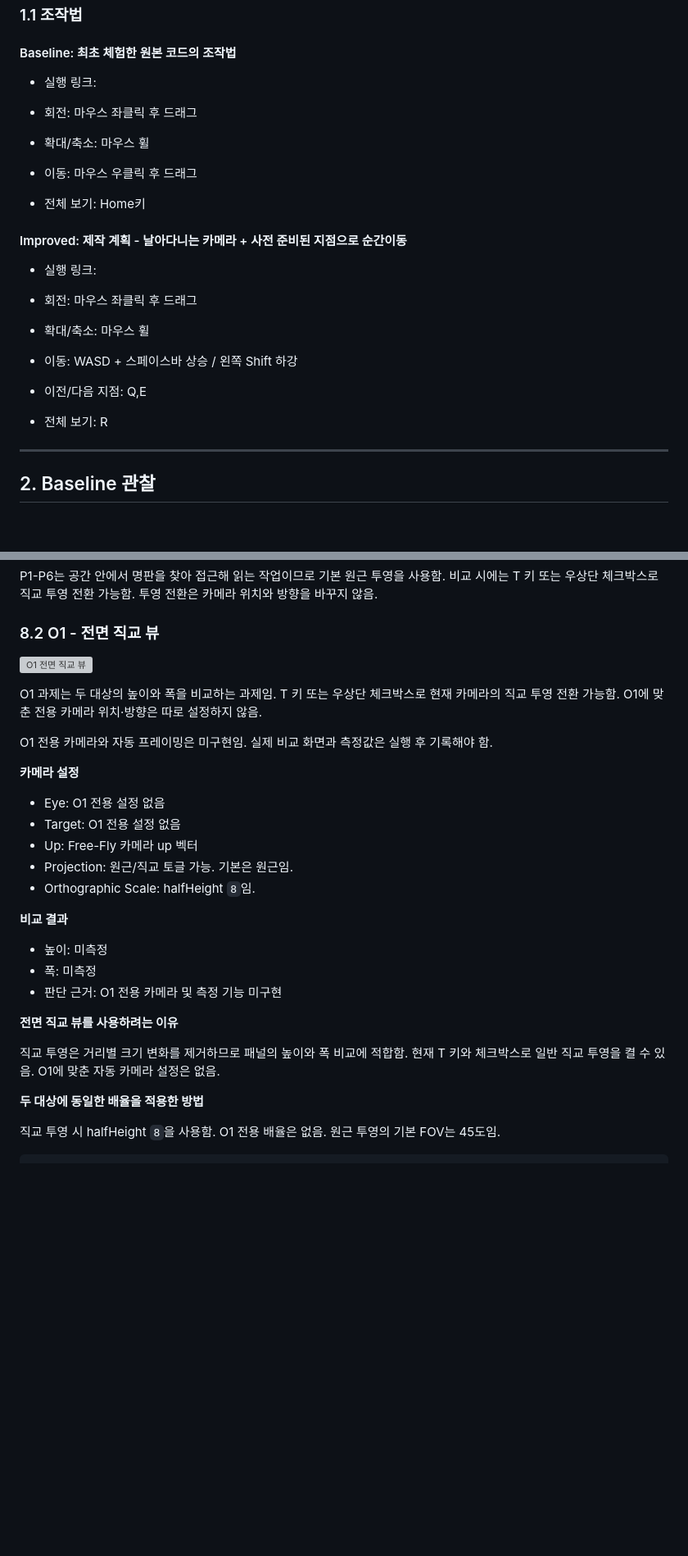
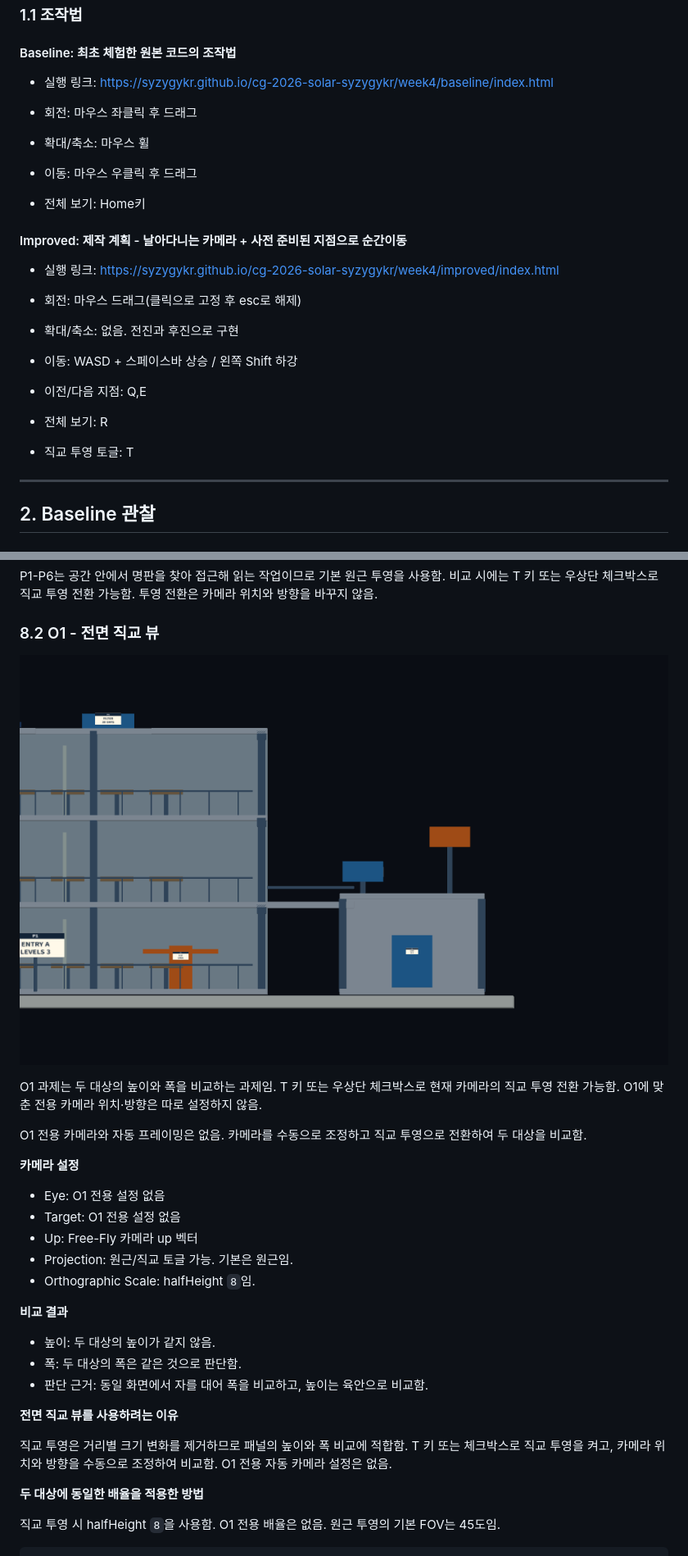
Before and after one commit to syzygykr/cg-2026-solar-syzygykr, a Markdown page: week4/week4.md, 2 parts joined by grey strips. Shown at 82% size. Rendered like a GitHub page; pictures changed too: week4/images/o1_front.png (added); blank space fills up the shorter version; grey boxes are pictures that could not be loaded.

```diff
--- a/week4/week4.md
+++ b/week4/week4.md
@@ -6,7 +6,7 @@
 
 #### Baseline: 최초 체험한 원본 코드의 조작법
 
-- 실행 링크:
+- 실행 링크: https://syzygykr.github.io/cg-2026-solar-syzygykr/week4/baseline/index.html
 
 - 회전: 마우스 좌클릭 후 드래그
 - 확대/축소: 마우스 휠
@@ -15,13 +15,14 @@
 
 #### Improved: 제작 계획 - 날아다니는 카메라 + 사전 준비된 지점으로 순간이동
 
-- 실행 링크:
+- 실행 링크: https://syzygykr.github.io/cg-2026-solar-syzygykr/week4/improved/index.html
 
-- 회전: 마우스 좌클릭 후 드래그
-- 확대/축소: 마우스 휠
+- 회전: 마우스 드래그(클릭으로 고정 후 esc로 해제)
+- 확대/축소: 없음. 전진과 후진으로 구현
 - 이동: WASD + 스페이스바 상승 / 왼쪽 Shift 하강
 - 이전/다음 지점: Q,E
 - 전체 보기: R
+- 직교 투영 토글: T
 
 ---
 
@@ -357,11 +356,11 @@ P1-P6는 공간 안에서 명판을 찾아 접근해 읽는 작업이므로 기
 
 ### 8.2 O1 - 전면 직교 뷰
 
-![O1 전면 직교 뷰](./images/o1_front.png)
+![O1 전면 직교 뷰](images/o1_front.png)
 
 O1 과제는 두 대상의 높이와 폭을 비교하는 과제임. T 키 또는 우상단 체크박스로 현재 카메라의 직교 투영 전환 가능함. O1에 맞춘 전용 카메라 위치·방향은 따로 설정하지 않음.
 
-O1 전용 카메라와 자동 프레이밍은 미구현임. 실제 비교 화면과 측정값은 실행 후 기록해야 함.
+O1 전용 카메라와 자동 프레이밍은 없음. 카메라를 수동으로 조정하고 직교 투영으로 전환하여 두 대상을 비교함.
 
 **카메라 설정**
 
@@ -373,13 +372,13 @@ O1 전용 카메라와 자동 프레이밍은 미구현임. 실제 비교 화면
 
 **비교 결과**
 
-- 높이: 미측정
-- 폭: 미측정
-- 판단 근거: O1 전용 카메라 및 측정 기능 미구현
+- 높이: 두 대상의 높이가 같지 않음.
+- 폭: 두 대상의 폭은 같은 것으로 판단함.
+- 판단 근거: 동일 화면에서 자를 대어 폭을 비교하고, 높이는 육안으로 비교함.
 
 **전면 직교 뷰를 사용하려는 이유**
 
-직교 투영은 거리별 크기 변화를 제거하므로 패널의 높이와 폭 비교에 적합함. 현재 T 키와 체크박스로 일반 직교 투영을 켤 수 있음. O1에 맞춘 자동 카메라 설정은 없음.
+직교 투영은 거리별 크기 변화를 제거하므로 패널의 높이와 폭 비교에 적합함. T 키 또는 체크박스로 직교 투영을 켜고, 카메라 위치와 방향을 수동으로 조정하여 비교함. O1 전용 자동 카메라 설정은 없음.
 
 **두 대상에 동일한 배율을 적용한 방법**
 
```
Also changed, not shown: other parts of week4/week4.md (+23 -25 lines), week4/images/improved_solution_1.png (added), week4/images/improved_solution_2.png (added), week4/images/improved_solution_3.png (added), week4/images/o2_right.png (added).
